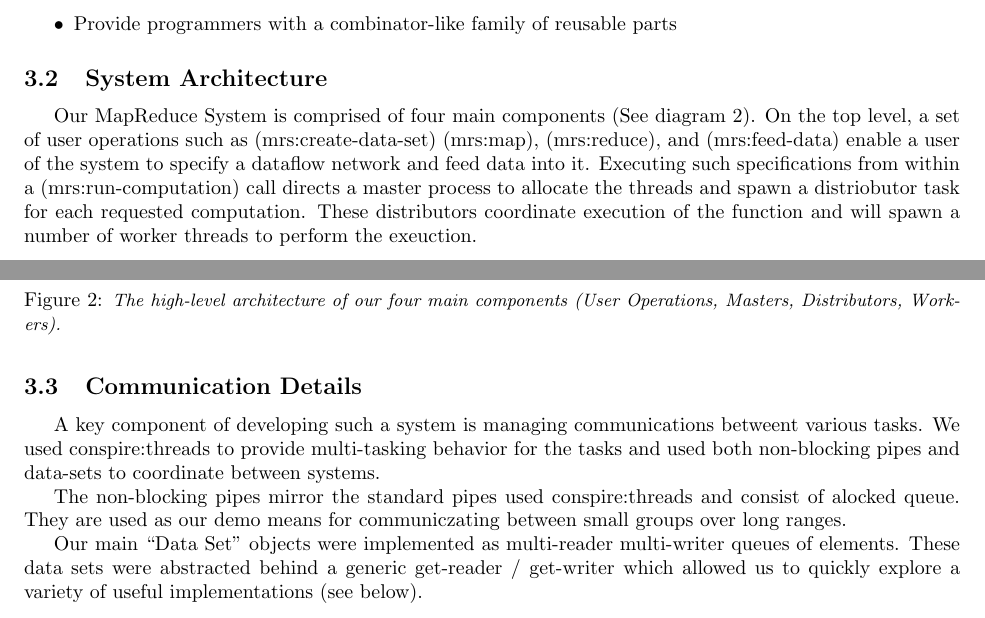
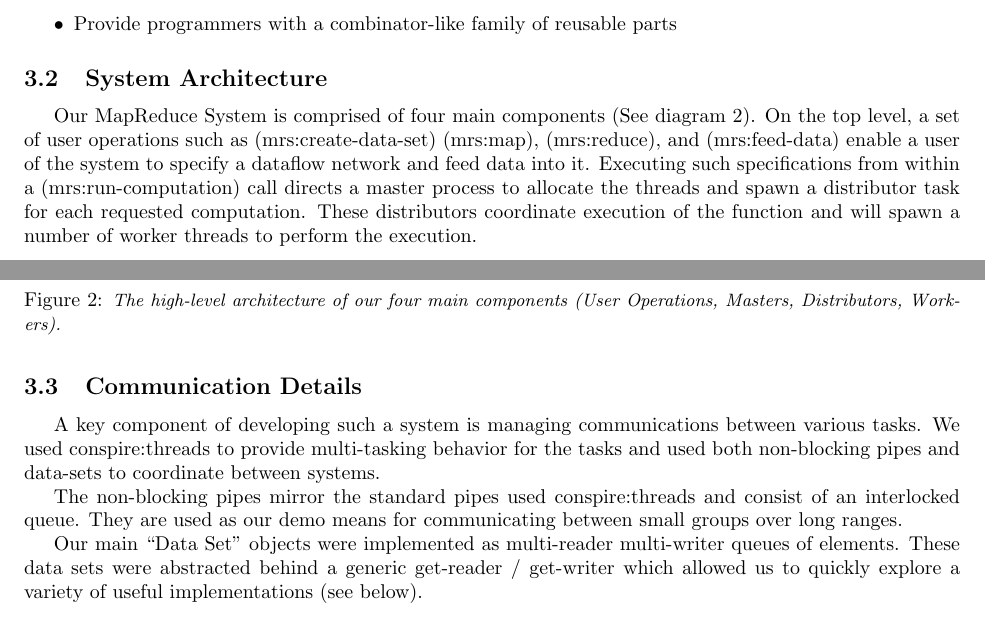
Before and after one commit to lrsjohnson/scheme-mapreduce, a LaTeX document (writeup.tex): two parts of pages 3 and 4 of 7, joined at a grey line, cut so that both start at the same text. Compiled offline with pdfLaTeX.

Commit message:
Final Writeup PDF

```diff
--- a/writeup.tex
+++ b/writeup.tex
@@ -169,20 +170,20 @@ Our MapReduce System is comprised of four main components (See diagram
 of the system to specify a dataflow network and feed data into
 it. Executing such specifications from within a
 (mrs:run-computation) call directs a master process to allocate the
-threads and spawn a distriobutor task for each requested
+threads and spawn a distributor task for each requested
 computation. These distributors coordinate execution of the function
-and will spawn a number of worker threads to perform the exeuction.
+and will spawn a number of worker threads to perform the execution.
 
 \subsection{Communication Details}
 
 A key component of developing such a system is managing communications
-betweent various tasks. We used conspire:threads to provide
+between various tasks. We used conspire:threads to provide
 multi-tasking behavior for the tasks and used both non-blocking pipes
 and data-sets to coordinate between systems.
 
 The non-blocking pipes mirror the standard pipes used conspire:threads
-and consist of alocked queue. They are used as our demo means
-for communiczating between small groups over long ranges.
+and consist of an interlocked queue. They are used as our demo means
+for communicating between small groups over long ranges.
 
 Our main ``Data Set'' objects were implemented as multi-reader
 multi-writer queues of elements. These data sets were abstracted
```
Also changed, not shown: writeup.pdf (added), writeup.tex (21 more changed lines).
